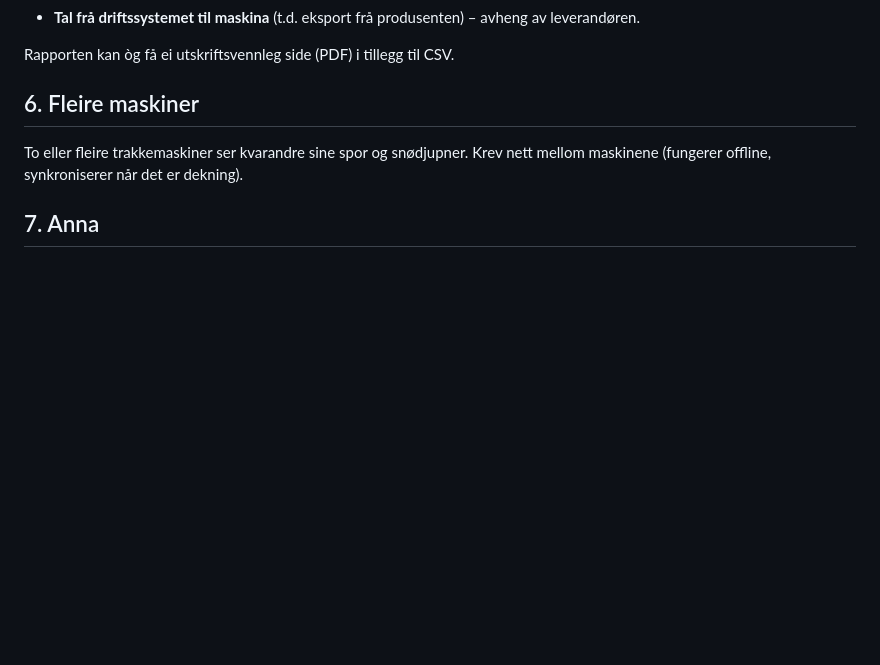
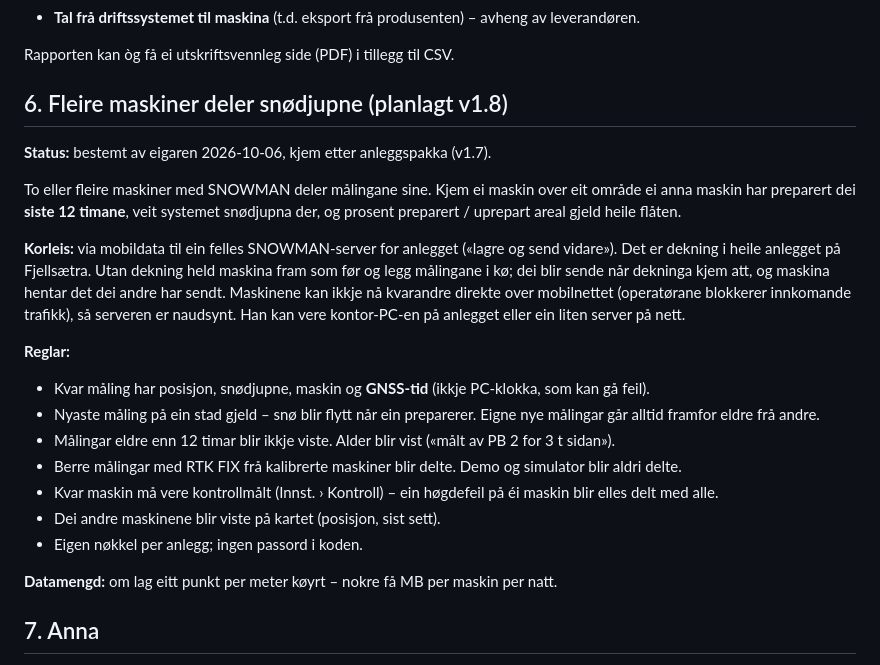
Before and after one commit to Snowman6230/Snowman-Snowdeept, a Markdown page: docs/VEGEN-VIDARE.md, the part around the change. Rendered like a GitHub page; blank space fills up the shorter version.

Commit message:
Plan: fleire maskiner deler snødjupne via felles server (v1.8)
Co-Authored-By: Claude Opus 5.5 <noreply@anthropic.com>
Claude-Session: https://claude.ai/code/session_01Y9foSCuQG9UZd4gvKsU3Cj

```diff
--- a/docs/VEGEN-VIDARE.md
+++ b/docs/VEGEN-VIDARE.md
@@ -76,10 +76,28 @@ Drivstoff blir no registrert for hand (v1.6.24, full tank-metoden). Seinare kan
 
 Rapporten kan òg få ei utskriftsvennleg side (PDF) i tillegg til CSV.
 
-## 6. Fleire maskiner
+## 6. Fleire maskiner deler snødjupne (planlagt v1.8)
 
-To eller fleire trakkemaskiner ser kvarandre sine spor og snødjupner. Krev nett mellom maskinene (fungerer offline, synkroniserer
-når det er dekning).
+**Status:** bestemt av eigaren 2026-10-06, kjem etter anleggspakka (v1.7).
+
+To eller fleire maskiner med SNOWMAN deler målingane sine. Kjem ei maskin over eit område ei anna maskin har preparert dei
+**siste 12 timane**, veit systemet snødjupna der, og prosent preparert / uprepart areal gjeld heile flåten.
+
+**Korleis:** via mobildata til ein felles SNOWMAN-server for anlegget («lagre og send vidare»). Det er dekning i heile anlegget på
+Fjellsætra. Utan dekning held maskina fram som før og legg målingane i kø; dei blir sende når dekninga kjem att, og maskina hentar
+det dei andre har sendt. Maskinene kan ikkje nå kvarandre direkte over mobilnettet (operatørane blokkerer innkomande trafikk),
+så serveren er naudsynt. Han kan vere kontor-PC-en på anlegget eller ein liten server på nett.
+
+**Reglar:**
+- Kvar måling har posisjon, snødjupne, maskin og **GNSS-tid** (ikkje PC-klokka, som kan gå feil).
+- Nyaste måling på ein stad gjeld – snø blir flytt når ein preparerer. Eigne nye målingar går alltid framfor eldre frå andre.
+- Målingar eldre enn 12 timar blir ikkje viste. Alder blir vist («målt av PB 2 for 3 t sidan»).
+- Berre målingar med RTK FIX frå kalibrerte maskiner blir delte. Demo og simulator blir aldri delte.
+- Kvar maskin må vere kontrollmålt (Innst. › Kontroll) – ein høgdefeil på éi maskin blir elles delt med alle.
+- Dei andre maskinene blir viste på kartet (posisjon, sist sett).
+- Eigen nøkkel per anlegg; ingen passord i koden.
+
+**Datamengd:** om lag eitt punkt per meter køyrt – nokre få MB per maskin per natt.
 
 ## 7. Anna
 
```
Also changed, not shown: ENDRINGSLOGG.md (+4 -0 lines).
